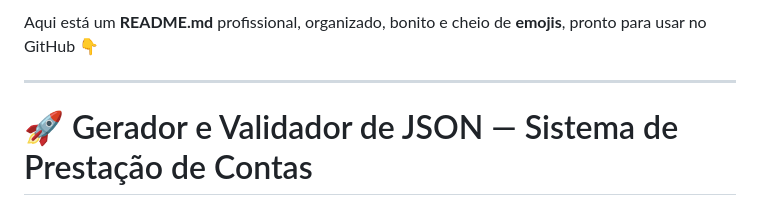
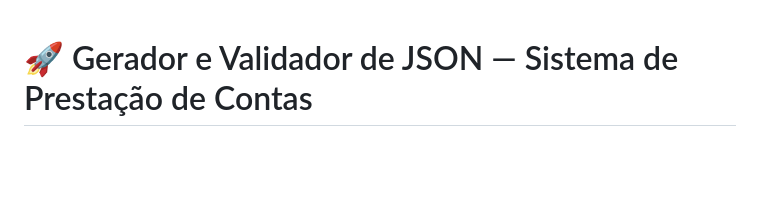
Before and after one commit to relitosouza/prestacao, a Markdown page: README.md, the part around the change. Rendered like a GitHub page; blank space fills up the shorter version.

Commit message:
Clean up README content
Removed introductory text and emojis from README.

```diff
--- a/README.md
+++ b/README.md
@@ -1,7 +1,3 @@
-Aqui está um **README.md** profissional, organizado, bonito e cheio de **emojis**, pronto para usar no GitHub 👇
-
----
-
 # 🚀 Gerador e Validador de JSON — Sistema de Prestação de Contas
 
 Sistema web completo para **geração** e **validação** de JSONs relacionados à prestação de contas de contratos de gestão.
```
